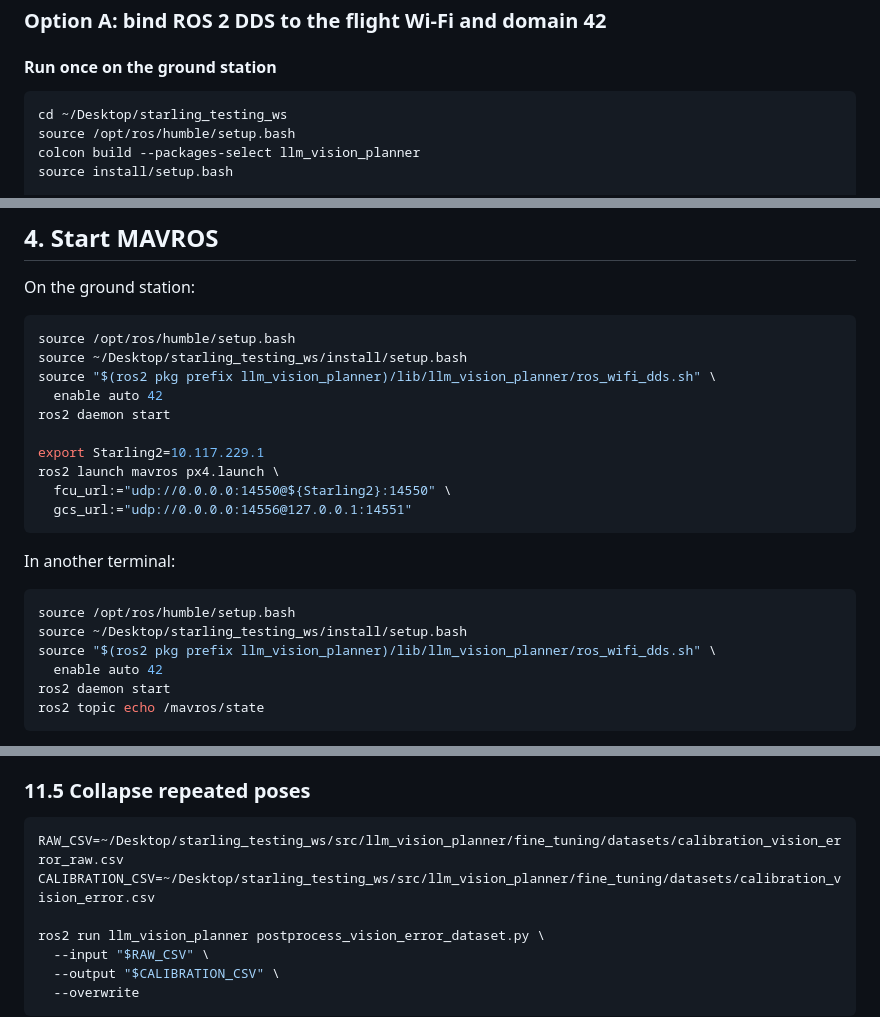
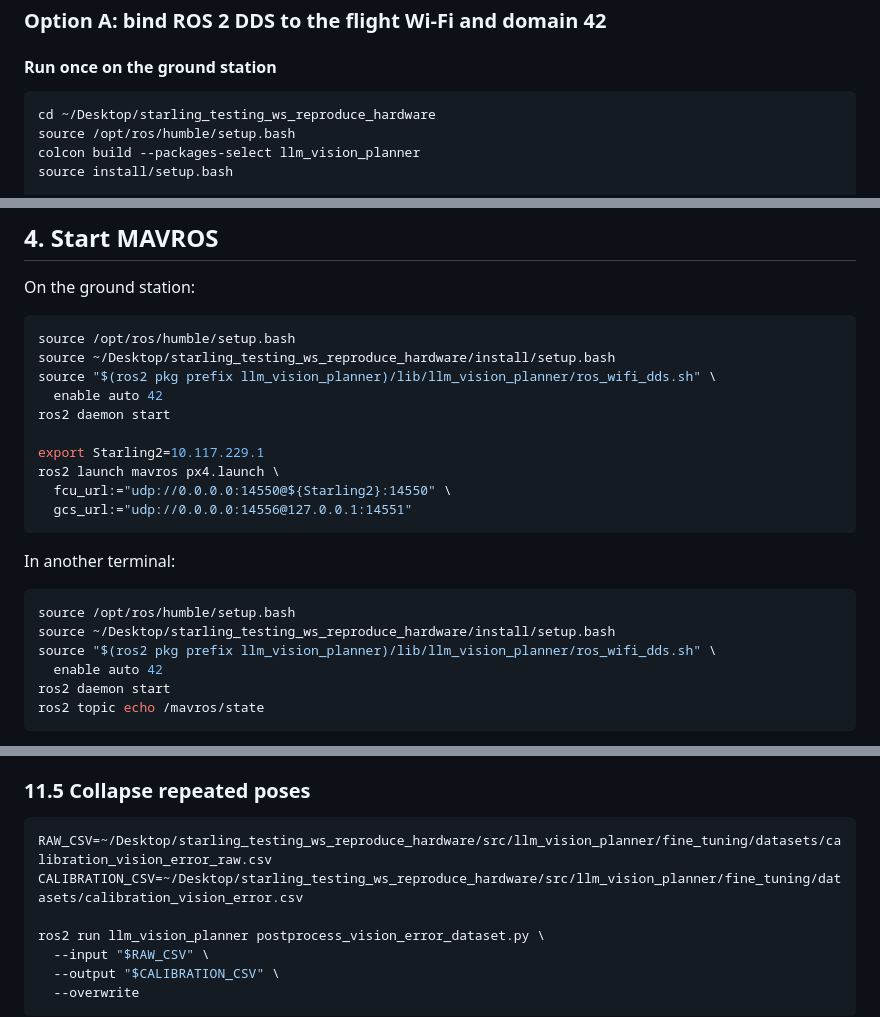
Before and after one commit to prachitgupta/starling_testing_ws, a Markdown page: README.md, 3 parts joined by grey strips. Rendered like a GitHub page.

````diff
--- a/README.md
+++ b/README.md
@@ -100,7 +100,7 @@ Tracker/DataStream through the Windows firewall if this check fails.
 #### Run once on the ground station
 
 ```bash
-cd ~/Desktop/starling_testing_ws
+cd ~/Desktop/starling_testing_ws_reproduce_hardware
 source /opt/ros/humble/setup.bash
 colcon build --packages-select llm_vision_planner
 source install/setup.bash
@@ -356,7 +356,7 @@ On the ground station:
 
 ```bash
 source /opt/ros/humble/setup.bash
-source ~/Desktop/starling_testing_ws/install/setup.bash
+source ~/Desktop/starling_testing_ws_reproduce_hardware/install/setup.bash
 source "$(ros2 pkg prefix llm_vision_planner)/lib/llm_vision_planner/ros_wifi_dds.sh" \
   enable auto 42
 ros2 daemon start
@@ -371,7 +371,7 @@ In another terminal:
 
 ```bash
 source /opt/ros/humble/setup.bash
-source ~/Desktop/starling_testing_ws/install/setup.bash
+source ~/Desktop/starling_testing_ws_reproduce_hardware/install/setup.bash
 source "$(ros2 pkg prefix llm_vision_planner)/lib/llm_vision_planner/ros_wifi_dds.sh" \
   enable auto 42
 ros2 daemon start
@@ -967,8 +967,8 @@ Automatic outputs:
 ### 11.5 Collapse repeated poses
 
 ```bash
-RAW_CSV=~/Desktop/starling_testing_ws/src/llm_vision_planner/fine_tuning/datasets/calibration_vision_error_raw.csv
-CALIBRATION_CSV=~/Desktop/starling_testing_ws/src/llm_vision_planner/fine_tuning/datasets/calibration_vision_error.csv
+RAW_CSV=~/Desktop/starling_testing_ws_reproduce_hardware/src/llm_vision_planner/fine_tuning/datasets/calibration_vision_error_raw.csv
+CALIBRATION_CSV=~/Desktop/starling_testing_ws_reproduce_hardware/src/llm_vision_planner/fine_tuning/datasets/calibration_vision_error.csv
 
 ros2 run llm_vision_planner postprocess_vision_error_dataset.py \
   --input "$RAW_CSV" \
````
Also changed, not shown: other parts of README.md (+25 -25 lines).
